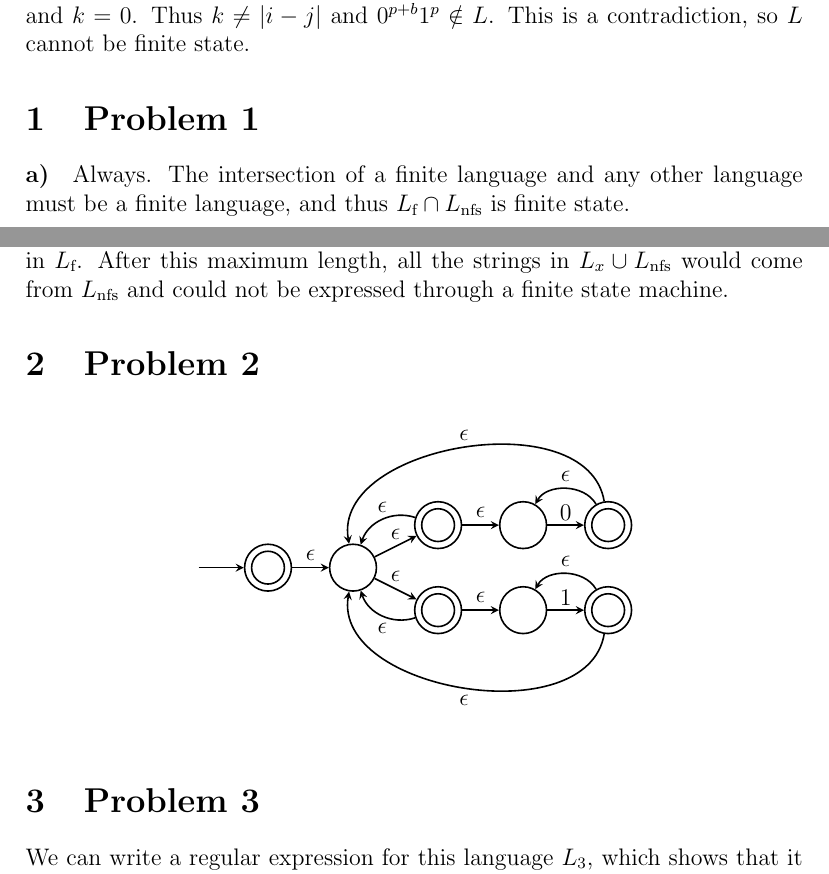
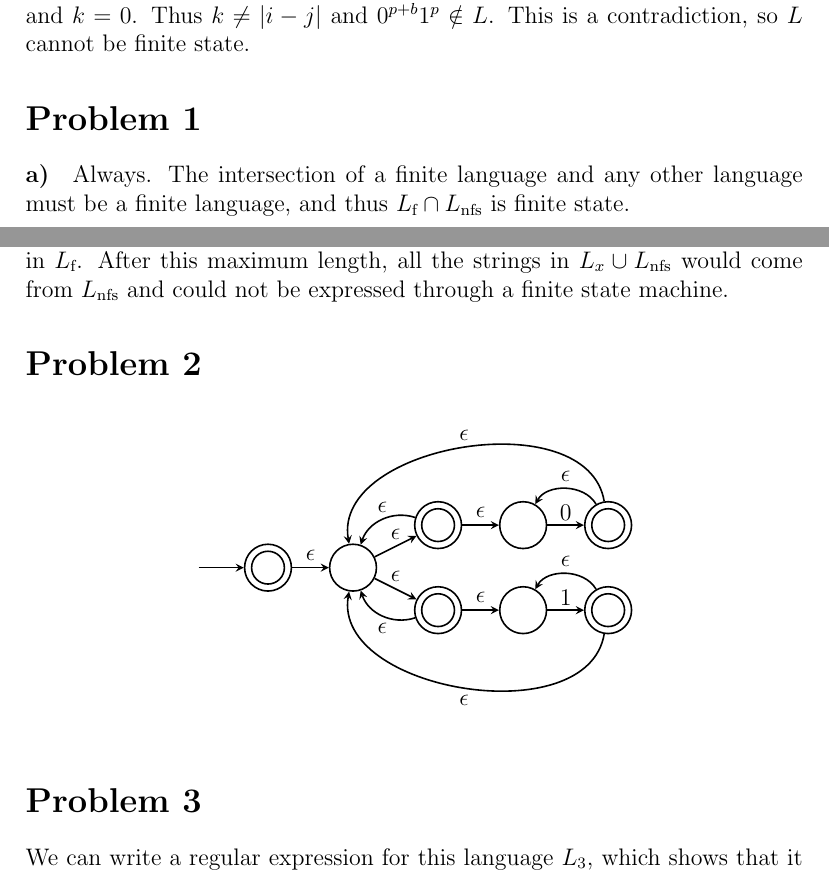
Before and after one commit to michaelwu756/CS181, a LaTeX problem sheet (hw4/hw4.tex): two parts of pages 1 and 2 of 4, joined at a grey line, cut so that both start at the same text. Compiled offline with pdfLaTeX.

Commit message:
make section section*

```diff
--- a/hw4/hw4.tex
+++ b/hw4/hw4.tex
@@ -22,11 +22,12 @@ This can be stated equivalently as
 When \(x=2\), this means that the string \(0^{p+b}1^p\in L\) for some constant \(b>0\). But in the definition of \(L\), this string has the parameters
 \(i=p+b\), \(j=p\), and \(k=0\). Thus \(k\neq |i-j|\) and \(0^{p+b}1^p\notin L\). This is a contradiction, so \(L\) cannot be finite state.
 
-\section{Problem 1}
+\section*{Problem 1}
 
 \paragraph{a)}
 
-Always. The intersection of a finite language and any other language must be a finite language, and thus \(L_\text{f} \cap L_\text{nfs}\) is finite state.
+Always. The intersection
+ of a finite language and any other language must be a finite language, and thus \(L_\text{f} \cap L_\text{nfs}\) is finite state.
 
 \paragraph{b)}
 
@@ -43,7 +44,7 @@ that are exclusively from \(L_\text{nfs}\). For any finite language \(L_\text{f}
 \(L_\text{f}\). After this maximum length, all the strings in \(L_x \cup L_\text{nfs}\) would come from \(L_\text{nfs}\) and could not be expressed through a
 finite state machine.
 
-\section{Problem 2}
+\section*{Problem 2}
 
 \begin{center}
         \begin{tikzpicture}
@@ -82,7 +83,7 @@ finite state machine.
         \end{tikzpicture}
 \end{center}
 
-\section{Problem 3}
+\section*{Problem 3}
 
 We can write a regular expression for this language \(L_3\), which shows that it is finite state. Let \(x\) be a string in the set
 \[\{aaa, aab, aba, abb, baa, bab, bba, bbb\}\]
```
Also changed, not shown: hw4/hw4.pdf, hw4/hw4.tex (4 more changed lines).
